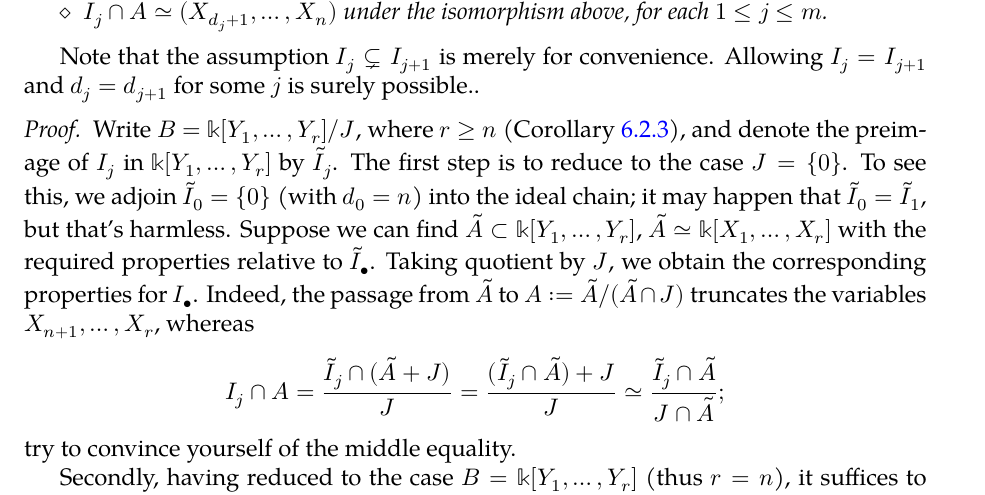
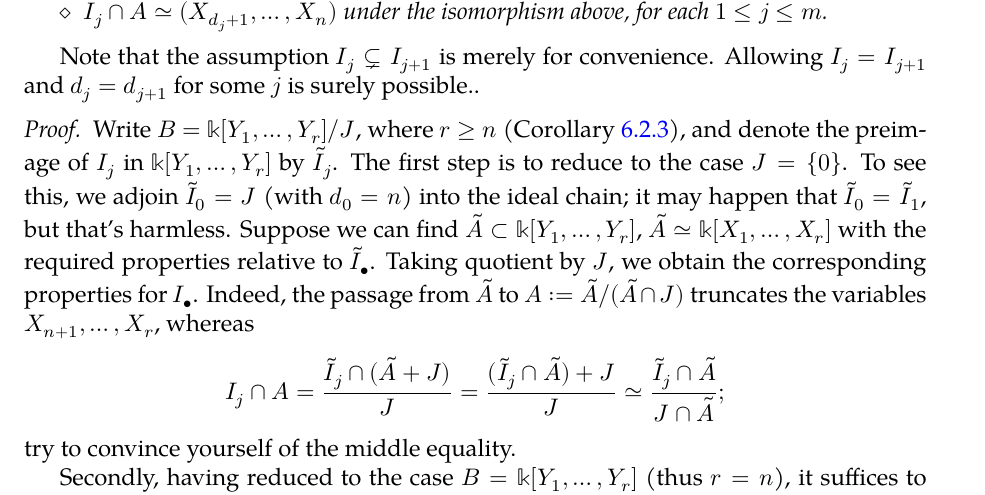
Before and after one commit to wenweili/Yanqi-Algebra-3, a LaTeX thesis (YAlg3.tex, which reads YAlg3-6.tex): part of page 74 of 99, cut so that both start at the same text. Compiled offline with XeLaTeX; a missing font is replaced by an installed copy or a similar font.

Commit message:
Fix typos

```diff
--- a/YAlg3-6.tex
+++ b/YAlg3-6.tex
@@ -162,7 +162,7 @@ Fix a field $\Bbbk$. A few preparatory results are in order.
 Note that the assumption $I_j \subsetneq I_{j+1}$ is merely for convenience. Allowing $I_j = I_{j+1}$ and $d_j = d_{j+1}$ for some $j$ is surely possible..
 
 \begin{proof}
-	Write $B = \Bbbk[Y_1, \ldots, Y_r]/J$, where $r \geq n$ (Corollary \ref{prop:fg-dimension-bound}), and denote the preimage of $I_j$ in $\Bbbk[Y_1, \ldots, Y_r]$ by $\tilde{I}_j$. The first step is to reduce to the case $J=\{0\}$. To see this, we adjoin $\tilde{I}_0 = \{0\}$ (with $d_0 = n$) into the ideal chain; it may happen that $\tilde{I}_0 = \tilde{I}_1$, but that's harmless. Suppose we can find $\tilde{A} \subset \Bbbk[Y_1, \ldots, Y_r]$, $\tilde{A} \simeq \Bbbk[X_1, \ldots, X_r]$ with the required properties relative to $\tilde{I}_\bullet$. Taking quotient by $J$, we obtain the corresponding properties for $I_\bullet$. Indeed, the passage from $\tilde{A}$ to $A := \tilde{A}/(\tilde{A} \cap J)$ truncates the variables $X_{n + 1}, \ldots, X_r$, whereas
+	Write $B = \Bbbk[Y_1, \ldots, Y_r]/J$, where $r \geq n$ (Corollary \ref{prop:fg-dimension-bound}), and denote the preimage of $I_j$ in $\Bbbk[Y_1, \ldots, Y_r]$ by $\tilde{I}_j$. The first step is to reduce to the case $J=\{0\}$. To see this, we adjoin $\tilde{I}_0 = J$ (with $d_0 = n$) into the ideal chain; it may happen that $\tilde{I}_0 = \tilde{I}_1$, but that's harmless. Suppose we can find $\tilde{A} \subset \Bbbk[Y_1, \ldots, Y_r]$, $\tilde{A} \simeq \Bbbk[X_1, \ldots, X_r]$ with the required properties relative to $\tilde{I}_\bullet$. Taking quotient by $J$, we obtain the corresponding properties for $I_\bullet$. Indeed, the passage from $\tilde{A}$ to $A := \tilde{A}/(\tilde{A} \cap J)$ truncates the variables $X_{n + 1}, \ldots, X_r$, whereas
 	\[ I_j \cap A = \frac{\tilde{I}_j \cap (\tilde{A} + J)}{J} = \frac{(\tilde{I}_j \cap \tilde{A}) + J}{J}  \simeq \frac{\tilde{I}_j \cap \tilde{A}}{J \cap \tilde{A}}; \]
 	try to convince yourself of the middle equality.
 
```
Also changed, not shown: YAlg3.pdf.
